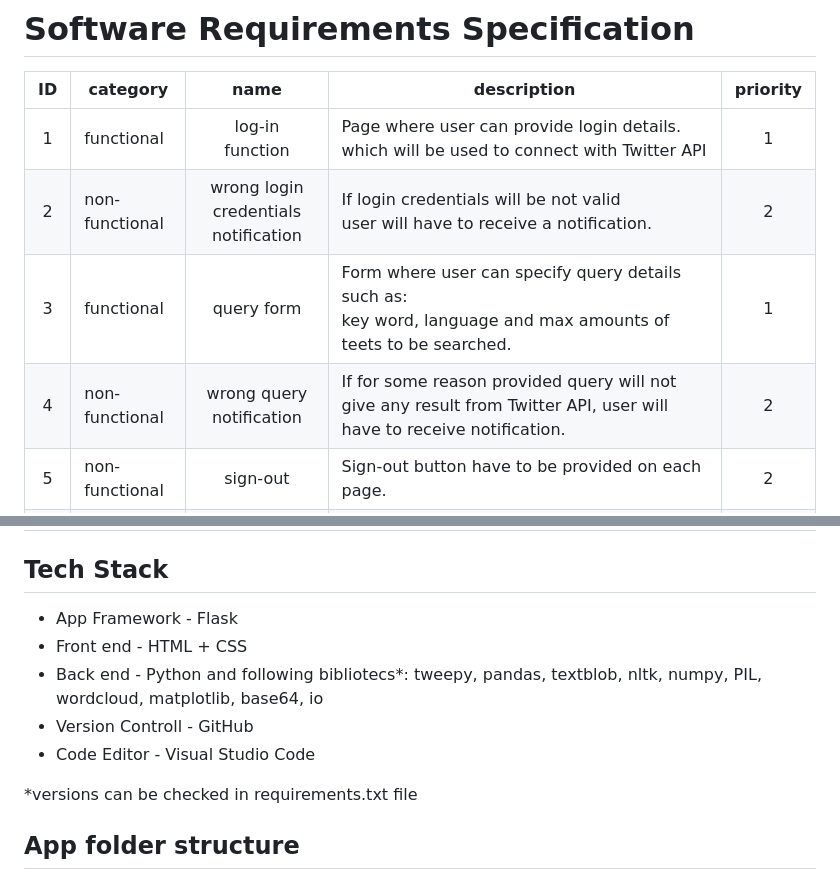
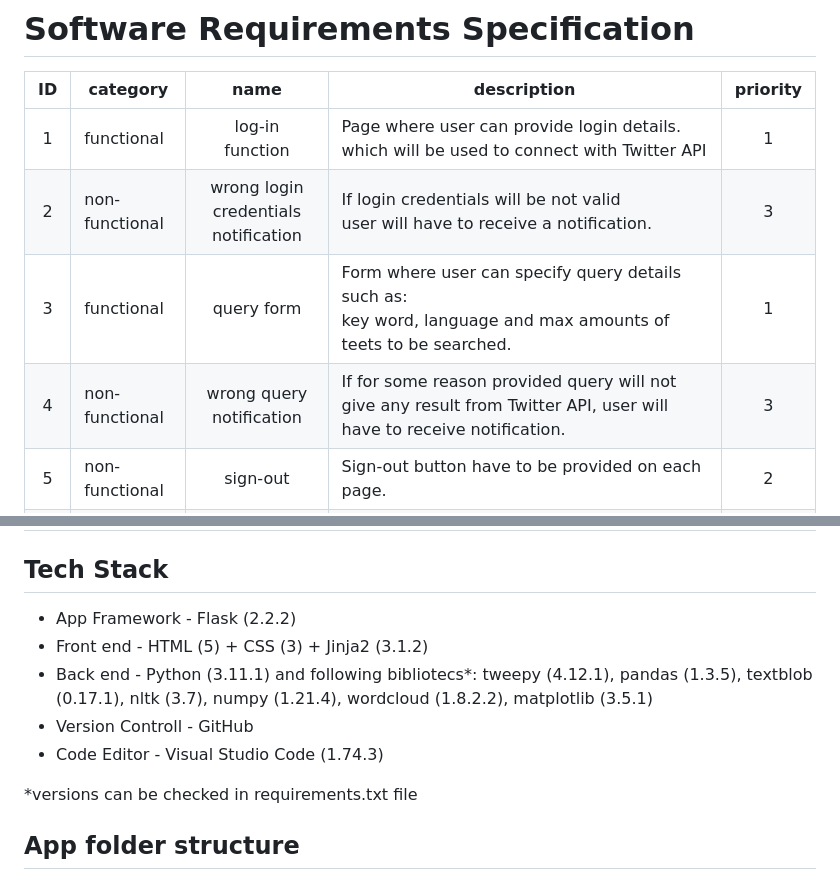
Before and after one commit to PatrykLandowski/Twitter_Sentiment_Analysis, a Markdown page: README.md, 2 parts joined by grey strips. Drawn GitHub-style.

```diff
--- a/README.md
+++ b/README.md
@@ -53,9 +53,9 @@ If you've already created an App and need to find or regenerate your API Key and
   | ID |      category  |  name | description | priority |
   |:--:|---------------|:------:|------|:------:|
   |  1 | functional     | log-in function | Page where user can provide login details. <br>which will be used to connect with Twitter API | 1
-  |  2 | non-functional     | wrong login <br>credentials notification | If login credentials will be not valid <br>user will have to receive a notification. | 2
+  |  2 | non-functional     | wrong login <br>credentials notification | If login credentials will be not valid <br>user will have to receive a notification. | 3
   |  3 | functional     | query form | Form where user can specify query details such as:<br> key word, language and max amounts of teets to be searched.  | 1
-  |  4 | non-functional     | wrong query notification | If for some reason provided query will not give any result from Twitter API, user will have to receive notification.  | 2
+  |  4 | non-functional     | wrong query notification | If for some reason provided query will not give any result from Twitter API, user will have to receive notification.  | 3
   |  5 | non-functional     | sign-out | Sign-out button have to be provided on each page.  | 2
   |  6 | functional     | sentiment plot | Once query is completed, plot with negative/positive/neutral sentiment of tweets will be provided.  | 1
   |  7 | functional     | word cloud | Once query is completed, word cloud with the most frequently used words will be provided.  | 1
@@ -63,11 +63,11 @@ If you've already created an App and need to find or regenerate your API Key and
 
 ## Tech Stack
 
-- App Framework - Flask
-- Front end - HTML + CSS
-- Back end - Python and following bibliotecs*: tweepy, pandas, textblob, nltk, numpy, PIL, wordcloud, matplotlib, base64, io
+- App Framework - Flask (2.2.2)
+- Front end - HTML (5) + CSS (3) + Jinja2 (3.1.2)
+- Back end - Python (3.11.1) and following bibliotecs*: tweepy (4.12.1), pandas (1.3.5), textblob (0.17.1), nltk (3.7), numpy (1.21.4), wordcloud (1.8.2.2), matplotlib (3.5.1)
 - Version Controll - GitHub
-- Code Editor - Visual Studio Code
+- Code Editor - Visual Studio Code (1.74.3)
 
 *versions can be checked in requirements.txt file
 
```
